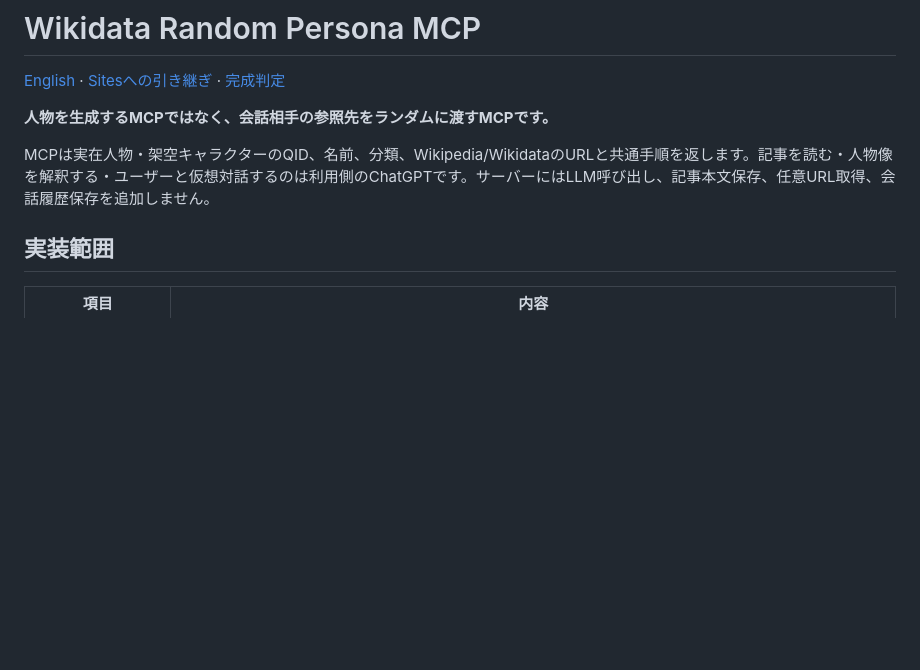
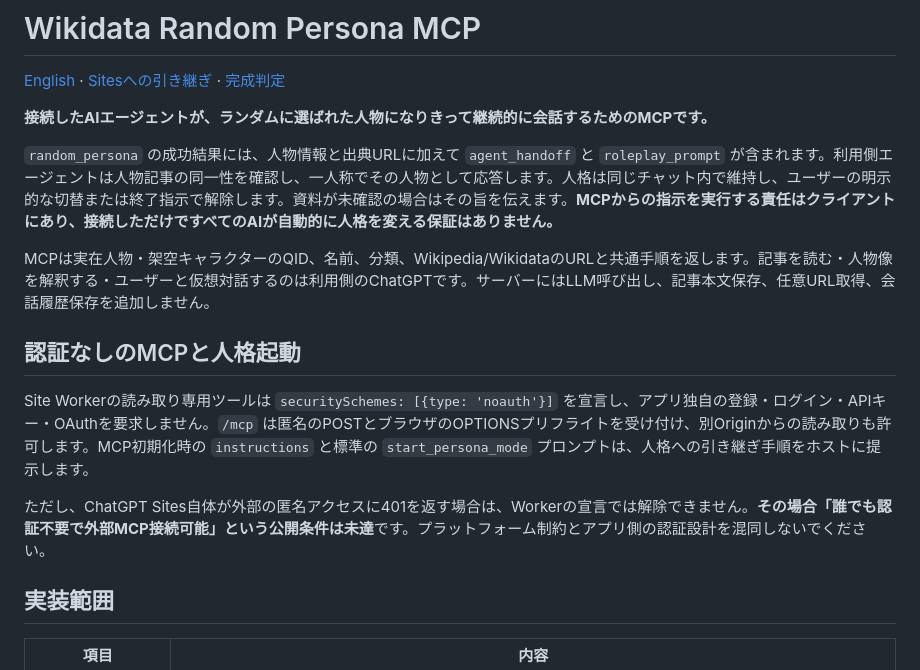
Before and after one commit to Unjuno/wikidata-random-persona-mcp, a Markdown page: README.ja.md, the part around the change. Rendered like a GitHub page; blank space fills up the shorter version.

Commit message:
docs: specify agent handoff and anonymous public MCP limits

```diff
--- a/README.ja.md
+++ b/README.ja.md
@@ -2,9 +2,17 @@
 
 [English](README.md) · [Sitesへの引き継ぎ](docs/SITES_HANDOFF.md) · [完成判定](docs/READINESS.md)
 
-**人物を生成するMCPではなく、会話相手の参照先をランダムに渡すMCPです。**
+**接続したAIエージェントが、ランダムに選ばれた人物になりきって継続的に会話するためのMCPです。**
+
+`random_persona` の成功結果には、人物情報と出典URLに加えて `agent_handoff` と `roleplay_prompt` が含まれます。利用側エージェントは人物記事の同一性を確認し、一人称でその人物として応答します。人格は同じチャット内で維持し、ユーザーの明示的な切替または終了指示で解除します。資料が未確認の場合はその旨を伝えます。**MCPからの指示を実行する責任はクライアントにあり、接続しただけですべてのAIが自動的に人格を変える保証はありません。**
 
 MCPは実在人物・架空キャラクターのQID、名前、分類、Wikipedia/WikidataのURLと共通手順を返します。記事を読む・人物像を解釈する・ユーザーと仮想対話するのは利用側のChatGPTです。サーバーにはLLM呼び出し、記事本文保存、任意URL取得、会話履歴保存を追加しません。
+
+## 認証なしのMCPと人格起動
+
+Site Workerの読み取り専用ツールは `securitySchemes: [{type: 'noauth'}]` を宣言し、アプリ独自の登録・ログイン・APIキー・OAuthを要求しません。`/mcp` は匿名のPOSTとブラウザのOPTIONSプリフライトを受け付け、別Originからの読み取りも許可します。MCP初期化時の `instructions` と標準の `start_persona_mode` プロンプトは、人格への引き継ぎ手順をホストに提示します。
+
+ただし、ChatGPT Sites自体が外部の匿名アクセスに401を返す場合は、Workerの宣言では解除できません。**その場合「誰でも認証不要で外部MCP接続可能」という公開条件は未達**です。プラットフォーム制約とアプリ側の認証設計を混同しないでください。
 
 ## 実装範囲
 
```
